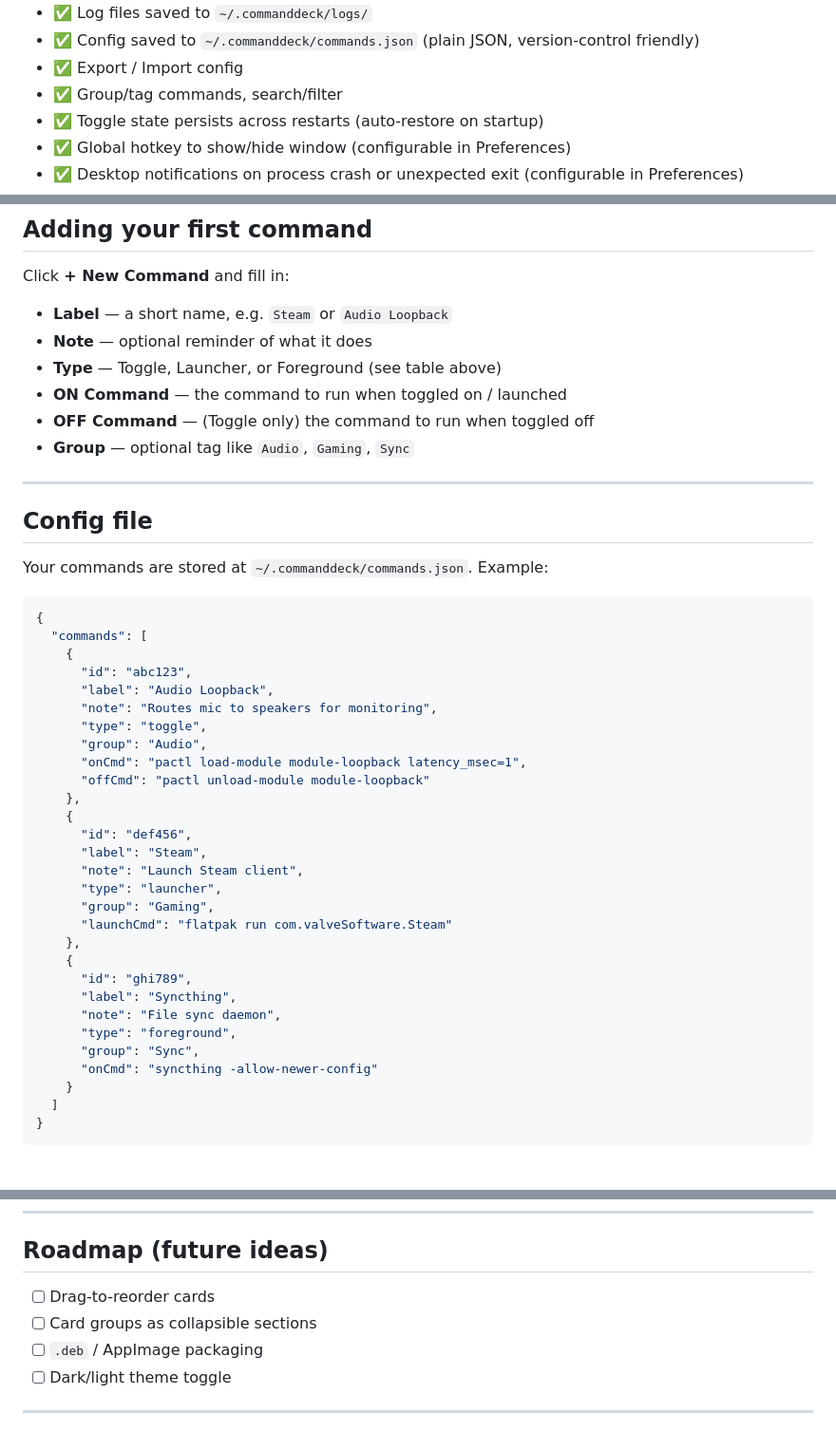
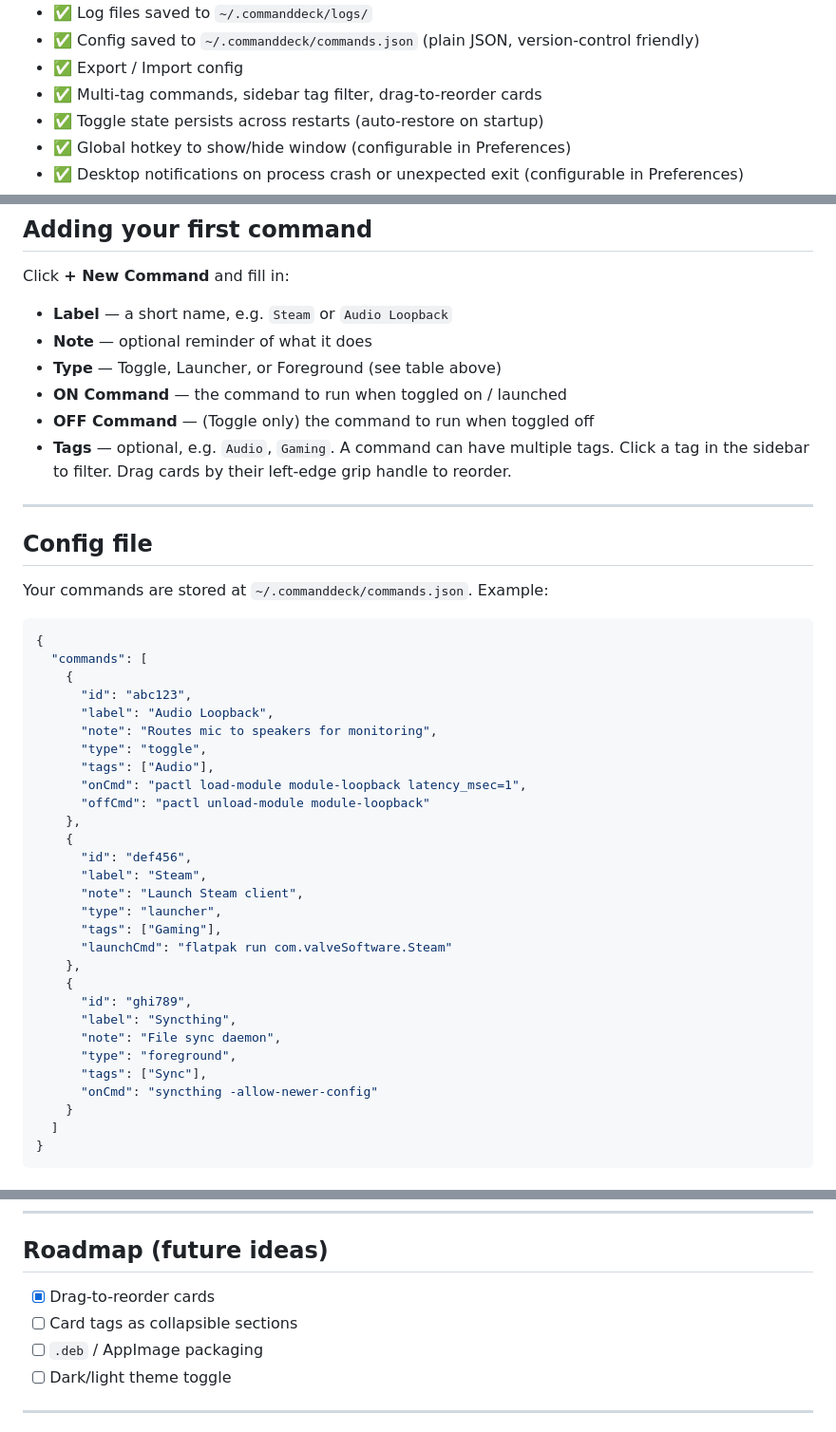
Before and after one commit to jasonmillikan/commanddeck, a Markdown page: README.md, 3 parts joined by grey strips. Shown at 95% size. Rendered like a GitHub page.

Commit message:
docs: update CLAUDE.md and README for tags + drag-to-reorder
Co-Authored-By: Claude Sonnet 4.6 <noreply@anthropic.com>

```diff
--- a/README.md
+++ b/README.md
@@ -24,7 +24,7 @@ Features:
 - ✅ Log files saved to `~/.commanddeck/logs/`
 - ✅ Config saved to `~/.commanddeck/commands.json` (plain JSON, version-control friendly)
 - ✅ Export / Import config
-- ✅ Group/tag commands, search/filter
+- ✅ Multi-tag commands, sidebar tag filter, drag-to-reorder cards
 - ✅ Toggle state persists across restarts (auto-restore on startup)
 - ✅ Global hotkey to show/hide window (configurable in Preferences)
 - ✅ Desktop notifications on process crash or unexpected exit (configurable in Preferences)
@@ -69,7 +69,7 @@ Click **+ New Command** and fill in:
 - **Type** — Toggle, Launcher, or Foreground (see table above)
 - **ON Command** — the command to run when toggled on / launched
 - **OFF Command** — (Toggle only) the command to run when toggled off
-- **Group** — optional tag like `Audio`, `Gaming`, `Sync`
+- **Tags** — optional, e.g. `Audio`, `Gaming`. A command can have multiple tags. Click a tag in the sidebar to filter. Drag cards by their left-edge grip handle to reorder.
 
 ---
 
@@ -85,7 +85,7 @@ Your commands are stored at `~/.commanddeck/commands.json`. Example:
       "label": "Audio Loopback",
       "note": "Routes mic to speakers for monitoring",
       "type": "toggle",
-      "group": "Audio",
+      "tags": ["Audio"],
       "onCmd": "pactl load-module module-loopback latency_msec=1",
       "offCmd": "pactl unload-module module-loopback"
     },
@@ -94,7 +94,7 @@ Your commands are stored at `~/.commanddeck/commands.json`. Example:
       "label": "Steam",
       "note": "Launch Steam client",
       "type": "launcher",
-      "group": "Gaming",
+      "tags": ["Gaming"],
       "launchCmd": "flatpak run com.valveSoftware.Steam"
     },
     {
@@ -102,7 +102,7 @@ Your commands are stored at `~/.commanddeck/commands.json`. Example:
       "label": "Syncthing",
       "note": "File sync daemon",
       "type": "foreground",
-      "group": "Sync",
+      "tags": ["Sync"],
       "onCmd": "syncthing -allow-newer-config"
     }
   ]
@@ -125,8 +125,8 @@ Open **Preferences** (⚙ in the titlebar) and enable **Launch at login**. Comma
 
 ## Roadmap (future ideas)
 
-- [ ] Drag-to-reorder cards
-- [ ] Card groups as collapsible sections
+- [x] Drag-to-reorder cards
+- [ ] Card tags as collapsible sections
 - [ ] `.deb` / AppImage packaging
 - [ ] Dark/light theme toggle
 
```
Also changed, not shown: CLAUDE.md (+11 -4 lines).
